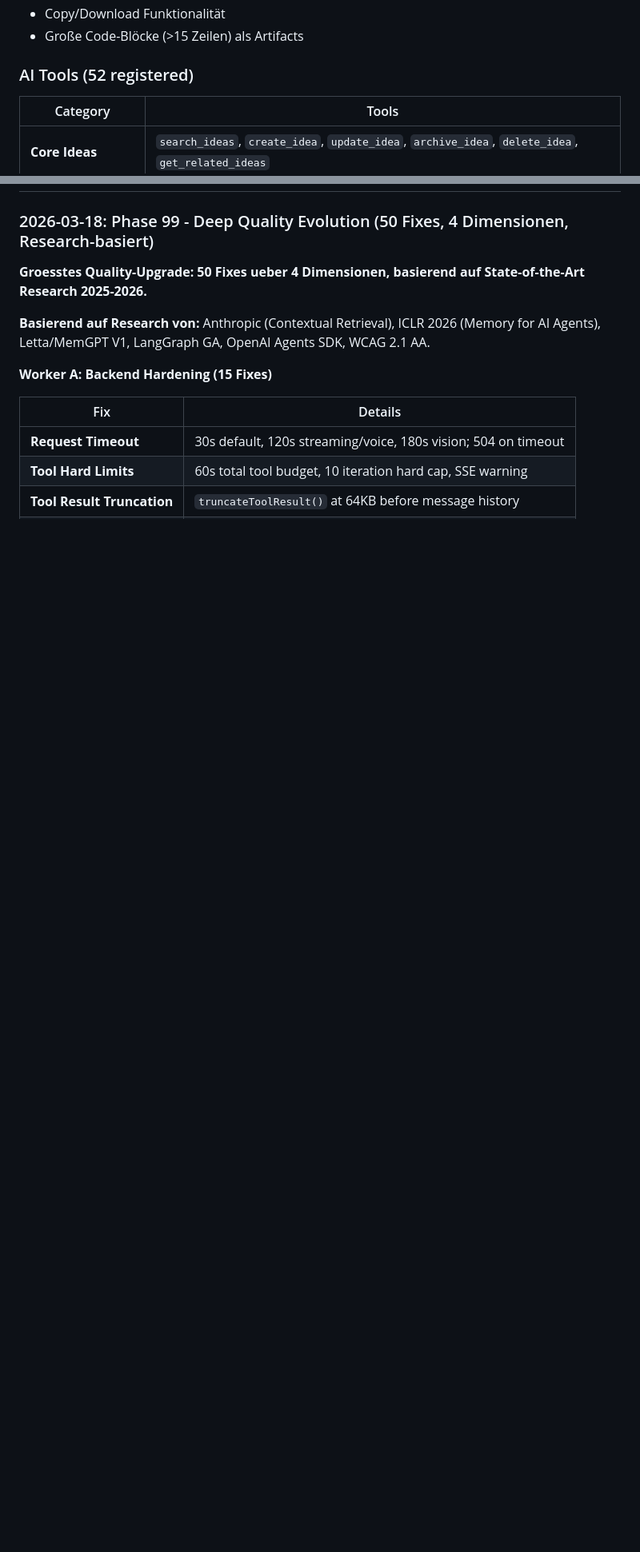
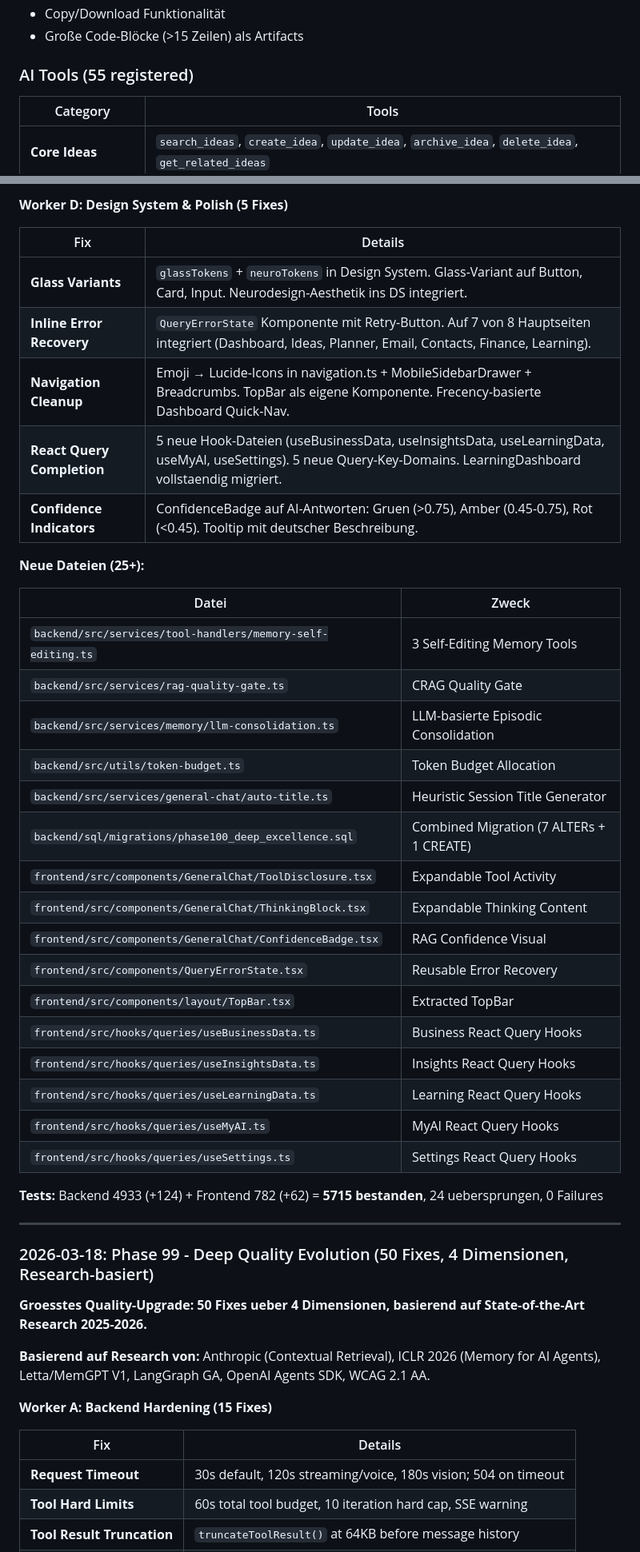
Before and after one commit to zensation-ai/zenai, a Markdown page: CLAUDE.md, 2 parts joined by grey strips. Shown at 80% size. GitHub-like rendering; blank space fills up the shorter version.

Commit message:
docs: update CLAUDE.md — Phase 100, 5715 tests, 55 tools
Co-Authored-By: Claude Opus 4.6 (1M context) <noreply@anthropic.com>

```diff
--- a/CLAUDE.md
+++ b/CLAUDE.md
@@ -120,7 +120,7 @@
 - Copy/Download Funktionalität
 - Große Code-Blöcke (>15 Zeilen) als Artifacts
 
-### AI Tools (52 registered)
+### AI Tools (55 registered)
 
 | Category | Tools |
 |----------|-------|
@@ -1181,3 +1216,37 @@ mockQueryContext
+**Worker D: Design System & Polish (5 Fixes)**
+
+| Fix | Details |
+|-----|---------|
+| **Glass Variants** | `glassTokens` + `neuroTokens` in Design System. Glass-Variant auf Button, Card, Input. Neurodesign-Aesthetik ins DS integriert. |
+| **Inline Error Recovery** | `QueryErrorState` Komponente mit Retry-Button. Auf 7 von 8 Hauptseiten integriert (Dashboard, Ideas, Planner, Email, Contacts, Finance, Learning). |
+| **Navigation Cleanup** | Emoji → Lucide-Icons in navigation.ts + MobileSidebarDrawer + Breadcrumbs. TopBar als eigene Komponente. Frecency-basierte Dashboard Quick-Nav. |
+| **React Query Completion** | 5 neue Hook-Dateien (useBusinessData, useInsightsData, useLearningData, useMyAI, useSettings). 5 neue Query-Key-Domains. LearningDashboard vollstaendig migriert. |
+| **Confidence Indicators** | ConfidenceBadge auf AI-Antworten: Gruen (>0.75), Amber (0.45-0.75), Rot (<0.45). Tooltip mit deutscher Beschreibung. |
+
+**Neue Dateien (25+):**
+
+| Datei | Zweck |
+|-------|-------|
+| `backend/src/services/tool-handlers/memory-self-editing.ts` | 3 Self-Editing Memory Tools |
+| `backend/src/services/rag-quality-gate.ts` | CRAG Quality Gate |
+| `backend/src/services/memory/llm-consolidation.ts` | LLM-basierte Episodic Consolidation |
+| `backend/src/utils/token-budget.ts` | Token Budget Allocation |
+| `backend/src/services/general-chat/auto-title.ts` | Heuristic Session Title Generator |
+| `backend/sql/migrations/phase100_deep_excellence.sql` | Combined Migration (7 ALTERs + 1 CREATE) |
+| `frontend/src/components/GeneralChat/ToolDisclosure.tsx` | Expandable Tool Activity |
+| `frontend/src/components/GeneralChat/ThinkingBlock.tsx` | Expandable Thinking Content |
+| `frontend/src/components/GeneralChat/ConfidenceBadge.tsx` | RAG Confidence Visual |
+| `frontend/src/components/QueryErrorState.tsx` | Reusable Error Recovery |
+| `frontend/src/components/layout/TopBar.tsx` | Extracted TopBar |
+| `frontend/src/hooks/queries/useBusinessData.ts` | Business React Query Hooks |
+| `frontend/src/hooks/queries/useInsightsData.ts` | Insights React Query Hooks |
+| `frontend/src/hooks/queries/useLearningData.ts` | Learning React Query Hooks |
+| `frontend/src/hooks/queries/useMyAI.ts` | MyAI React Query Hooks |
+| `frontend/src/hooks/queries/useSettings.ts` | Settings React Query Hooks |
+
+**Tests:** Backend 4933 (+124) + Frontend 782 (+62) = **5715 bestanden**, 24 uebersprungen, 0 Failures
+
+---
 
 ### 2026-03-18: Phase 99 - Deep Quality Evolution (50 Fixes, 4 Dimensionen, Research-basiert)
 
```
Also changed, not shown: other parts of CLAUDE.md (+39 -4 lines).
